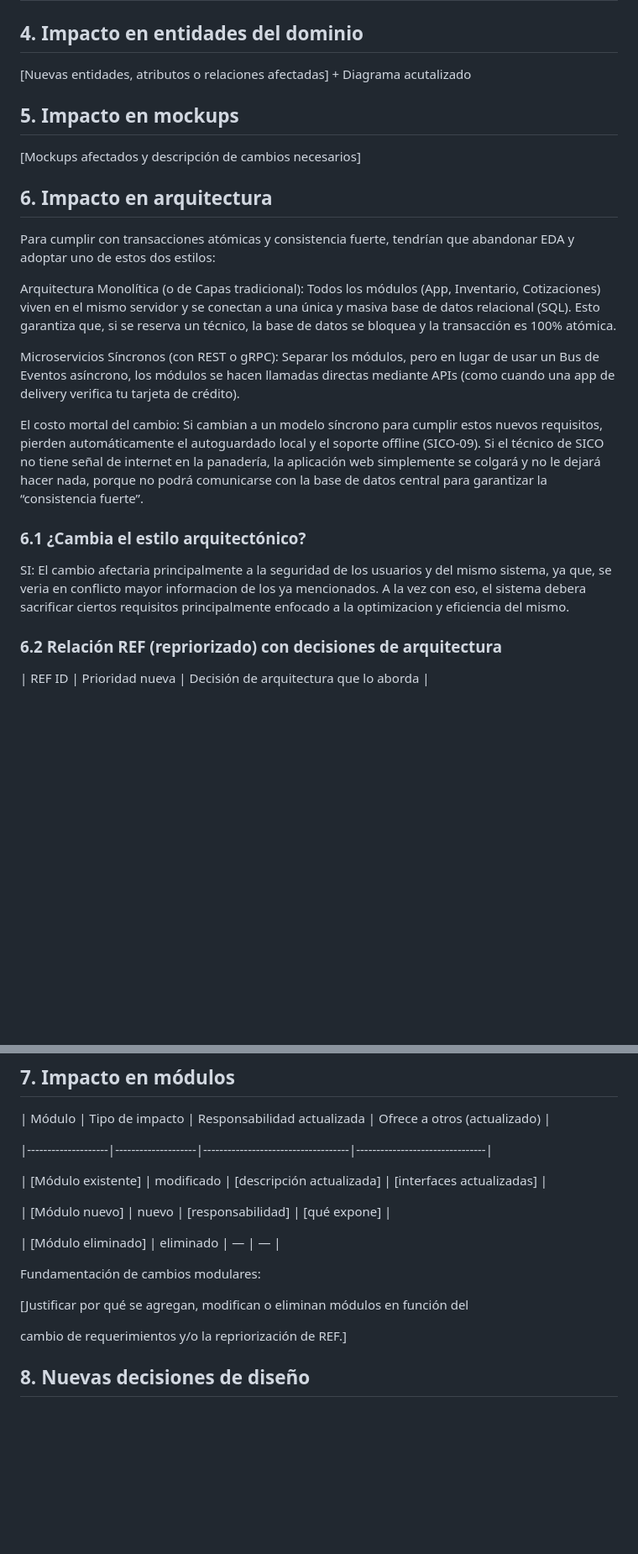
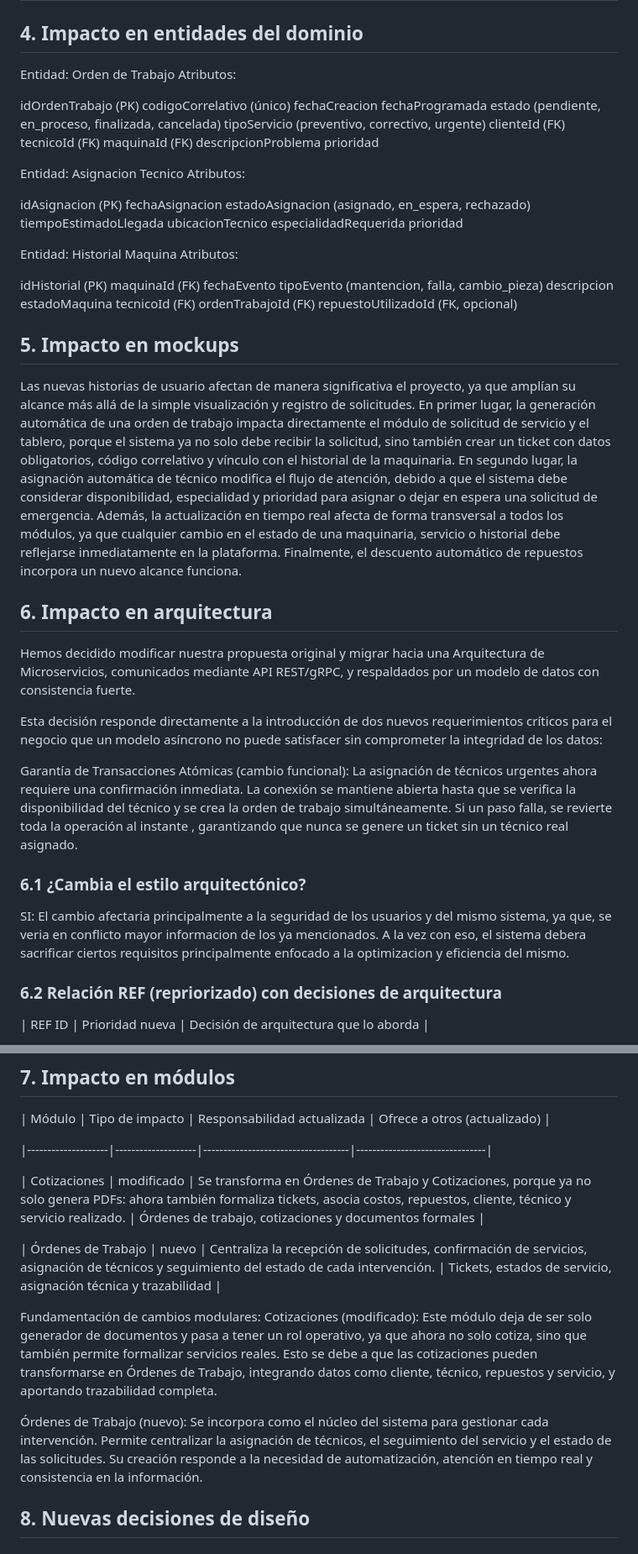
Before and after one commit to SICO-2026/SICO-FIS, a Markdown page: impact_analysis.md, 2 parts joined by grey strips. Shown at 84% size. GitHub-like rendering; blank space fills up the shorter version.

```diff
--- a/impact_analysis.md
+++ b/impact_analysis.md
@@ -45,32 +45,65 @@ Dado que un técnico en terreno cambia una pieza de una maquina, cuando marca la
 
 ## 4. Impacto en entidades del dominio
 
-[Nuevas entidades, atributos o relaciones afectadas] + Diagrama acutalizado
+Entidad: Orden de Trabajo
+Atributos:
+
+idOrdenTrabajo (PK)
+codigoCorrelativo (único)
+fechaCreacion
+fechaProgramada
+estado (pendiente, en_proceso, finalizada, cancelada)
+tipoServicio (preventivo, correctivo, urgente)
+clienteId (FK)
+tecnicoId (FK)
+maquinaId (FK)
+descripcionProblema
+prioridad
+
+Entidad: Asignacion Tecnico
+Atributos:
+
+idAsignacion (PK)
+fechaAsignacion
+estadoAsignacion (asignado, en_espera, rechazado)
+tiempoEstimadoLlegada
+ubicacionTecnico
+especialidadRequerida
+prioridad
+
+Entidad: Historial Maquina
+Atributos:
+
+idHistorial (PK)
+maquinaId (FK)
+fechaEvento
+tipoEvento (mantencion, falla, cambio_pieza)
+descripcion
+estadoMaquina
+tecnicoId (FK)
+ordenTrabajoId (FK)
+repuestoUtilizadoId (FK, opcional)
 
 
 
 ## 5. Impacto en mockups
 
-[Mockups afectados y descripción de cambios necesarios]
+Las nuevas historias de usuario afectan de manera significativa el proyecto, ya que amplían su alcance más allá de la simple visualización y registro de solicitudes. En primer lugar, la generación automática de una orden de trabajo impacta directamente el módulo de solicitud de servicio y el tablero, porque el sistema ya no solo debe recibir la solicitud, sino también crear un ticket con datos obligatorios, código correlativo y vínculo con el historial de la maquinaria. En segundo lugar, la asignación automática de técnico modifica el flujo de atención, debido a que el sistema debe considerar disponibilidad, especialidad y prioridad para asignar o dejar en espera una solicitud de emergencia. Además, la actualización en tiempo real afecta de forma transversal a todos los módulos, ya que cualquier cambio en el estado de una maquinaria, servicio o historial debe reflejarse inmediatamente en la plataforma. Finalmente, el descuento automático de repuestos incorpora un nuevo alcance funciona.
 
 
 
 ## 6. Impacto en arquitectura
 
-Para cumplir con transacciones atómicas y consistencia fuerte, tendrían que abandonar EDA y adoptar uno de estos dos estilos:
+Hemos decidido modificar nuestra propuesta original y migrar hacia una Arquitectura de Microservicios, comunicados mediante API REST/gRPC, y respaldados por un modelo de datos con consistencia fuerte.
 
-Arquitectura Monolítica (o de Capas tradicional): Todos los módulos (App, Inventario, Cotizaciones) viven en el mismo servidor y se conectan a una única y masiva base de datos relacional (SQL). Esto garantiza que, si se reserva un técnico, la base de datos se bloquea y la transacción es 100% atómica.
+Esta decisión responde directamente a la introducción de dos nuevos requerimientos críticos para el negocio que un modelo asíncrono no puede satisfacer sin comprometer la integridad de los datos:
 
-Microservicios Síncronos (con REST o gRPC): Separar los módulos, pero en lugar de usar un Bus de Eventos asíncrono, los módulos se hacen llamadas directas mediante APIs (como cuando una app de delivery verifica tu tarjeta de crédito).
-
-El costo mortal del cambio: Si cambian a un modelo síncrono para cumplir estos nuevos requisitos, pierden automáticamente el autoguardado local y el soporte offline (SICO-09). Si el técnico de SICO no tiene señal de internet en la panadería, la aplicación web simplemente se colgará y no le dejará hacer nada, porque no podrá comunicarse con la base de datos central para garantizar la “consistencia fuerte”.
+Garantía de Transacciones Atómicas (cambio funcional): La asignación de técnicos urgentes ahora requiere una confirmación inmediata. La conexión se mantiene abierta hasta que se verifica la disponibilidad del técnico y se crea la orden de trabajo simultáneamente. Si un paso falla, se revierte toda la operación al instante , garantizando que nunca se genere un ticket sin un técnico real asignado.
 
 
 ### 6.1 ¿Cambia el estilo arquitectónico?
 
 SI: El cambio afectaria principalmente a la seguridad de los usuarios y del mismo sistema, ya que, se veria en conflicto mayor informacion de los ya mencionados. A la vez con eso, el sistema debera sacrificar ciertos requisitos principalmente enfocado a la optimizacion y eficiencia del mismo.
-
-
 
 
 
@@ -96,19 +129,19 @@ SI: El cambio afectaria principalmente a la seguridad de los usuarios y del mism
 
 |--------------------|--------------------|------------------------------------|--------------------------------|
 
-| [Módulo existente] | modificado         | [descripción actualizada]          | [interfaces actualizadas]      |
+| Cotizaciones | modificado         | Se transforma en Órdenes de Trabajo y Cotizaciones, porque ya no solo genera PDFs: ahora también formaliza tickets, asocia costos, repuestos, cliente, técnico y servicio realizado.         | Órdenes de trabajo, cotizaciones y documentos formales      |
 
-| [Módulo nuevo]     | nuevo              | [responsabilidad]                  | [qué expone]                   |
-
-| [Módulo eliminado] | eliminado          | —                                  | —                              |
+| Órdenes de Trabajo     | nuevo              | Centraliza la recepción de solicitudes, confirmación de servicios, asignación de técnicos y seguimiento del estado de cada intervención.                  | Tickets, estados de servicio, asignación técnica y trazabilidad                   |
 
 
 
 Fundamentación de cambios modulares:
+Cotizaciones (modificado):
+Este módulo deja de ser solo generador de documentos y pasa a tener un rol operativo, ya que ahora no solo cotiza, sino que también permite formalizar servicios reales. Esto se debe a que las cotizaciones pueden transformarse en Órdenes de Trabajo, integrando datos como cliente, técnico, repuestos y servicio, y aportando trazabilidad completa.
 
-[Justificar por qué se agregan, modifican o eliminan módulos en función del
+Órdenes de Trabajo (nuevo):
+Se incorpora como el núcleo del sistema para gestionar cada intervención. Permite centralizar la asignación de técnicos, el seguimiento del servicio y el estado de las solicitudes. Su creación responde a la necesidad de automatización, atención en tiempo real y consistencia en la información.
 
-cambio de requerimientos y/o la repriorización de REF.]
 
 
 
```
Also changed, not shown: other parts of impact_analysis.md (+7 -7 lines).
